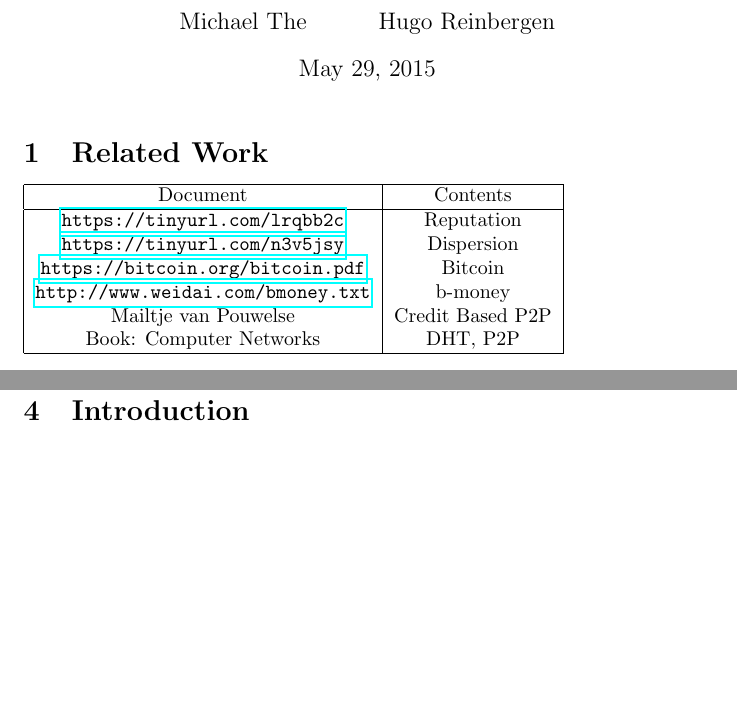
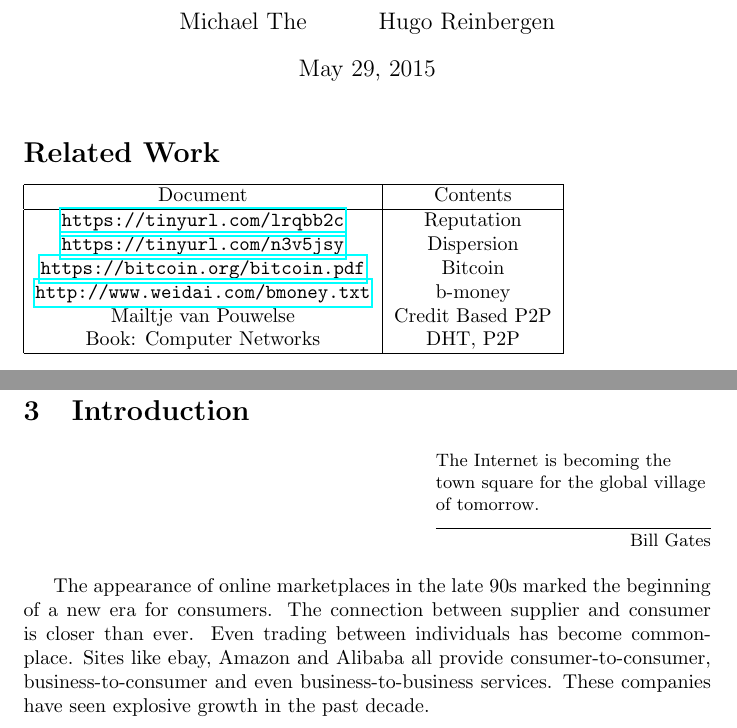
Before and after one commit to Tribler/decentral-market, a LaTeX document (docs/tex/Process Report.tex, which reads docs/tex/introduction.tex): two parts of pages 1 and 5 of 10, joined at a grey line, cut so that both start at the same text, the shorter picture padded with empty space. Compiled offline with pdfLaTeX.

Commit message:
Add a first paragraph to intro + an epigraph.

```diff
--- a/docs/tex/Process Report.tex
+++ b/docs/tex/Process Report.tex
@@ -1,6 +1,8 @@
 \documentclass[]{article}
 \usepackage[utf8]{inputenc}
 \usepackage{hyperref}
+\usepackage{listings}
+\usepackage{epigraph}
 
 % Itemize with custom spacing
 \newenvironment{myitemize}
@@ -18,7 +20,7 @@
 
 \maketitle
 
-\section{Related Work}
+\section*{Related Work}
 \begin{tabular}{|c|c|}
  \hline
  Document & Contents  \\
--- a/docs/tex/introduction.tex
+++ b/docs/tex/introduction.tex
@@ -1 +1,8 @@
 \section{Introduction}
+\epigraph{The Internet is becoming the town square for the global village of tomorrow.}{Bill Gates}
+
+The appearance of online marketplaces in the late 90s marked the beginning of a new era for consumers.
+The connection between supplier and consumer is closer than ever.
+Even trading between individuals has become commonplace.
+Sites like ebay, Amazon and Alibaba all provide consumer-to-consumer, business-to-consumer and even business-to-business services.
+These companies have seen explosive growth in the past decade.
```
